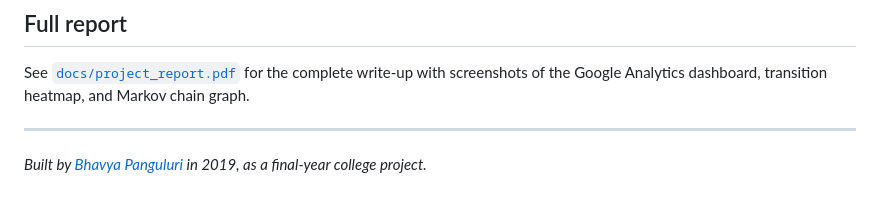
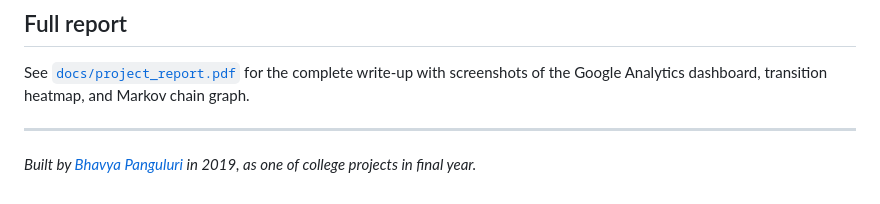
Before and after one commit to BhavyaPanguluri/littlecloset-analytics, a Markdown page: README.md, the part around the change. Drawn GitHub-style.

```diff
--- a/README.md
+++ b/README.md
@@ -67,4 +67,4 @@ See [`docs/project_report.pdf`](./docs/project_report.pdf) for the complete writ
 of the Google Analytics dashboard, transition heatmap, and Markov chain graph.
 
 ---
-*Built by [Bhavya Panguluri](https://github.com/BhavyaPanguluri) in 2019, as a final-year college project.*
+*Built by [Bhavya Panguluri](https://github.com/BhavyaPanguluri) in 2019, as one of college projects in final year.*
```
